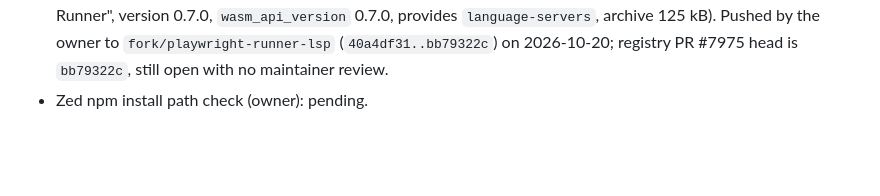
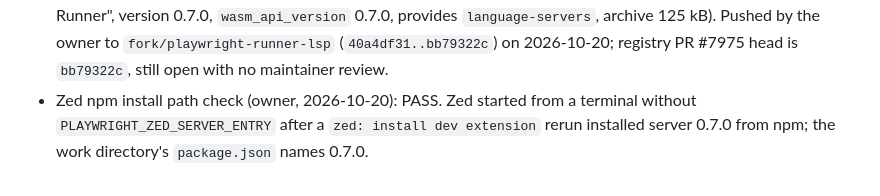
Before and after one commit to radekBednarik/playwright-zed, a Markdown page: specs/008-show-trace-viewer/verification.md, the part around the change. Rendered like a GitHub page; blank space fills up the shorter version.

Commit message:
docs: 0.7.0 Zed npm install path check passed
Co-Authored-By: Claude Fable 5.1 <noreply@anthropic.com>

```diff
--- a/specs/008-show-trace-viewer/verification.md
+++ b/specs/008-show-trace-viewer/verification.md
@@ -76,4 +76,6 @@ on the owner's machine (Linux Zed, 1.24.2 at the last recorded check).
   `wasm_api_version` 0.7.0, provides `language-servers`, archive 125 kB). Pushed by the
   owner to `fork/playwright-runner-lsp` (`40a4df31..bb79322c`) on 2026-10-20; registry PR
   #7975 head is `bb79322c`, still open with no maintainer review.
-- Zed npm install path check (owner): pending.
+- Zed npm install path check (owner, 2026-10-20): PASS. Zed started from a terminal without
+  `PLAYWRIGHT_ZED_SERVER_ENTRY` after a `zed: install dev extension` rerun installed server
+  0.7.0 from npm; the work directory's `package.json` names 0.7.0.
```
Also changed, not shown: .claude/memory/playwright-zed-project.md (+2 -2 lines).
